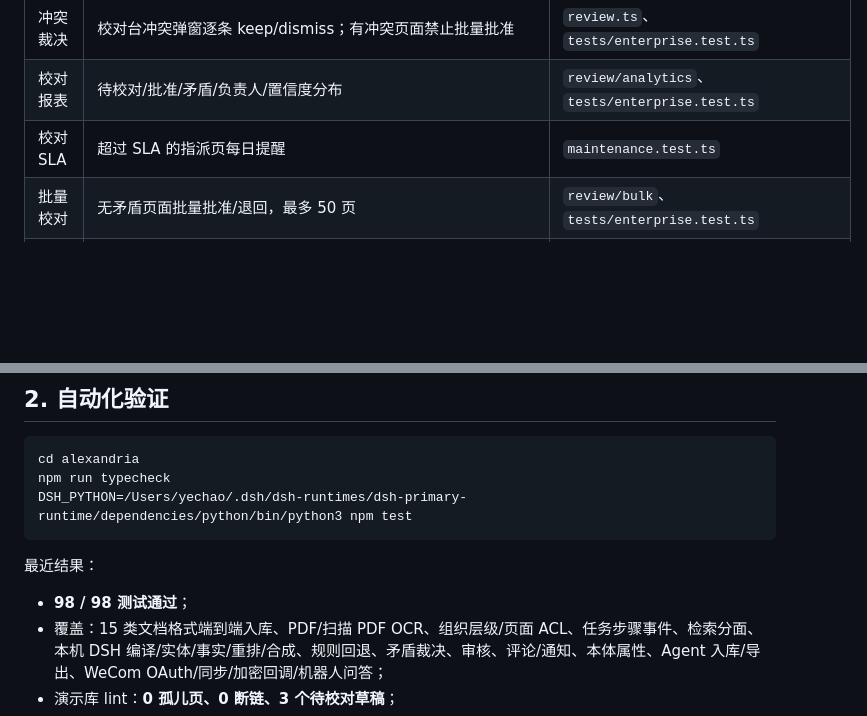
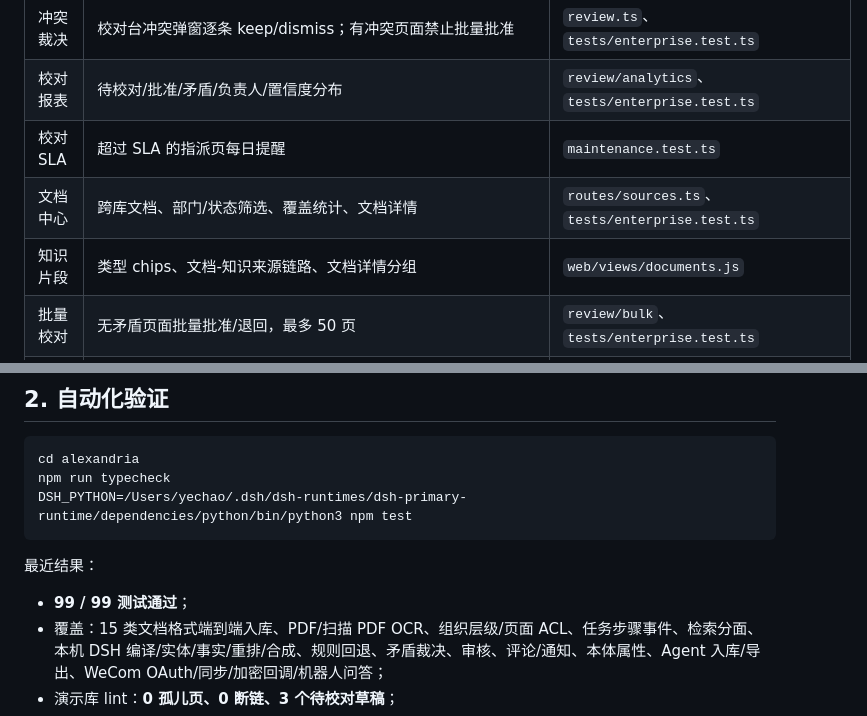
Before and after one commit to yechao666/Alexandria, a Markdown page: docs/ACCEPTANCE.md, 2 parts joined by grey strips. Rendered like a GitHub page; blank space fills up the shorter version.

```diff
--- a/docs/ACCEPTANCE.md
+++ b/docs/ACCEPTANCE.md
@@ -31,6 +31,8 @@
 | 冲突裁决 | 校对台冲突弹窗逐条 keep/dismiss；有冲突页面禁止批量批准 | `review.ts`、`tests/enterprise.test.ts` |
 | 校对报表 | 待校对/批准/矛盾/负责人/置信度分布 | `review/analytics`、`tests/enterprise.test.ts` |
 | 校对 SLA | 超过 SLA 的指派页每日提醒 | `maintenance.test.ts` |
+| 文档中心 | 跨库文档、部门/状态筛选、覆盖统计、文档详情 | `routes/sources.ts`、`tests/enterprise.test.ts` |
+| 知识片段 | 类型 chips、文档-知识来源链路、文档详情分组 | `web/views/documents.js` |
 | 批量校对 | 无矛盾页面批量批准/退回，最多 50 页 | `review/bulk`、`tests/enterprise.test.ts` |
 | 实体/事实/图谱 | DSH 抽取概念、实体、事实、上下位关系；重复页合并、手动层级、层级图谱 | `dsh-engine.ts`、`pages.ts`、`tests/enterprise.test.ts` |
 | 账户体系 | 本地密码、Cookie 会话、API Key、管理员、WeCom 身份映射 | `schema.sql`、`routes/auth.ts`、`tests/wecom.test.ts` |
@@ -49,7 +51,7 @@ DSH_PYTHON=/Users/yechao/.dsh/dsh-runtimes/dsh-primary-runtime/dependencies/pyth
 
 最近结果：
 
-- **98 / 98 测试通过**；
+- **99 / 99 测试通过**；
 - 覆盖：15 类文档格式端到端入库、PDF/扫描 PDF OCR、组织层级/页面 ACL、任务步骤事件、检索分面、本机 DSH 编译/实体/事实/重排/合成、规则回退、矛盾裁决、审核、评论/通知、本体属性、Agent 入库/导出、WeCom OAuth/同步/加密回调/机器人问答；
 - 演示库 lint：**0 孤儿页、0 断链、3 个待校对草稿**；
 - 演示数据：29 个知识页、5 份文献、5 个处理任务、11 个本体属性、4 个知识库、7 个成员。
```
Also changed, not shown: README.md (+7 -4 lines), docs/DOCUMENTS.md (added, +46 -0 lines), docs/UI.md (+2 -0 lines), docs/screenshots/34-library-docs-enterprise.png (added), docs/screenshots/34-library-pages-enterprise.png (added), docs/screenshots/34-source-enterprise.png (added), 10 other files.
